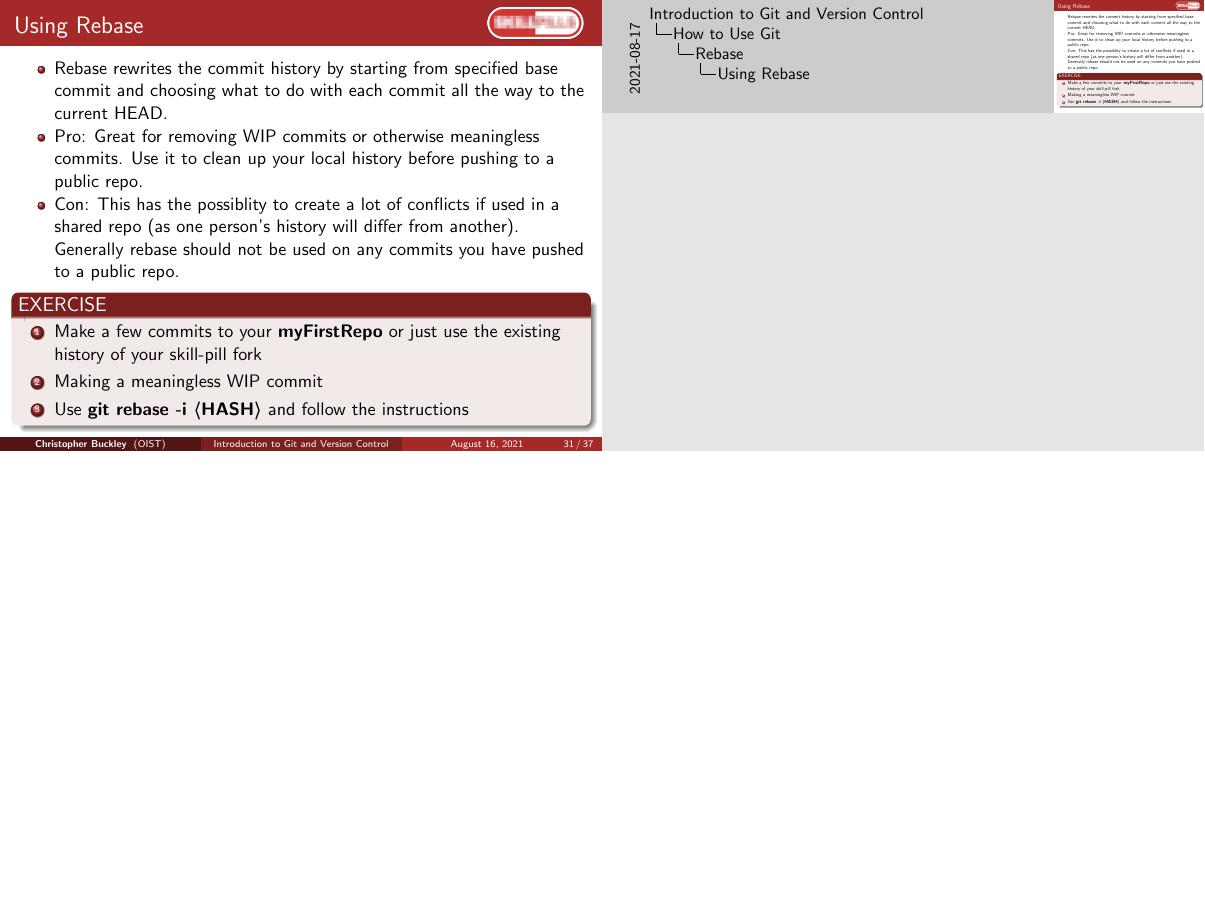
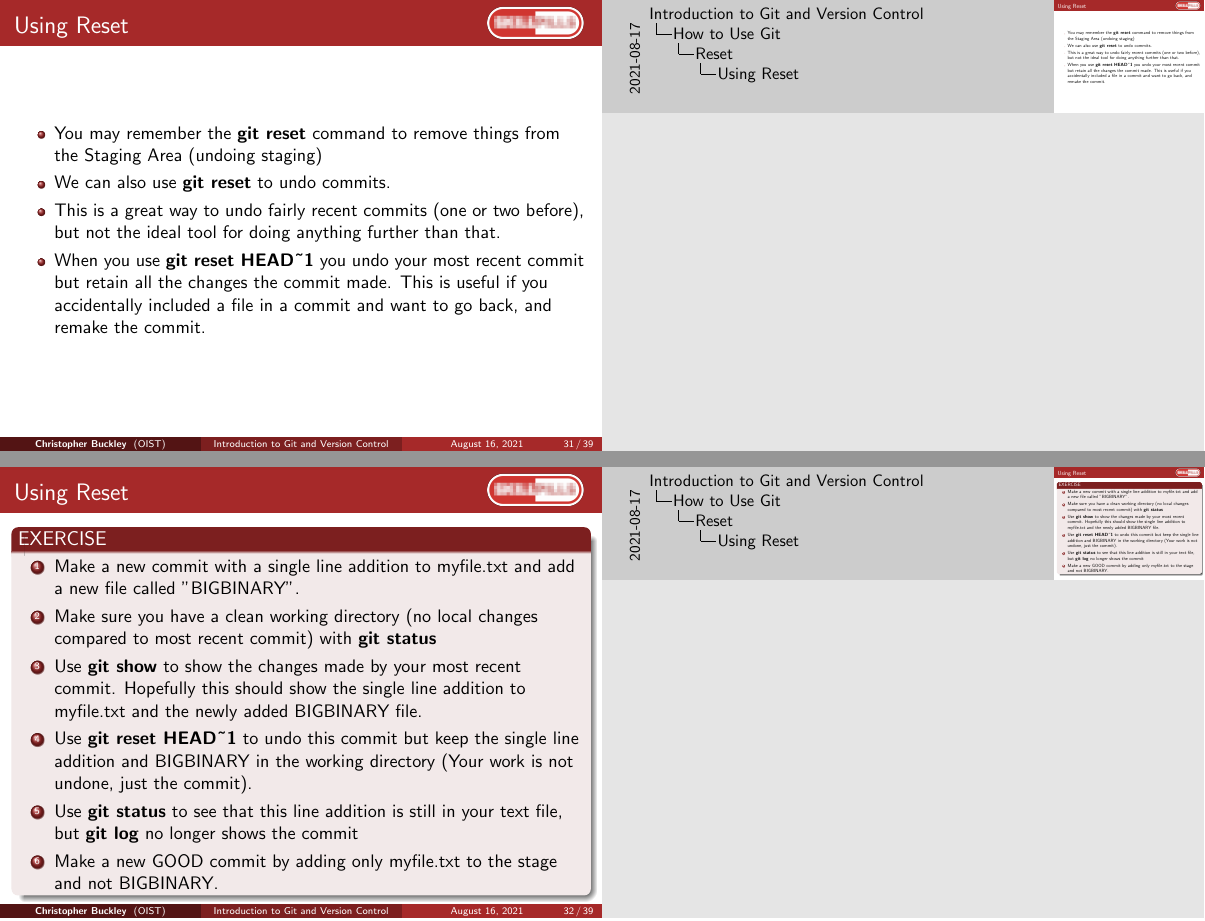
Before and after one commit to oist/skillpill-git, LaTeX slides (day1/lecture.tex): page 31 of 37 before the commit and pages 31 and 32 of 39 after it, the two joined at a grey line, the shorter picture padded with empty space. Compiled offline with pdfLaTeX.

Commit message:
Added slide on using git reset for undoing commits

```diff
--- a/day1/lecture.tex
+++ b/day1/lecture.tex
@@ -514,6 +514,7 @@ git checkout a1e8fb5 hello.py
 		\end{itemize}
 		\item Potentially destructive: (Changes history)
 		\begin{itemize}
+			\item \textbf{reset}
 			\item \textbf{rebase}
 		\end{itemize}
 		\item Danger Zone: (Can erase history)
@@ -541,3 +546,25 @@ git checkout a1e8fb5 hello.py
+\subsection{Reset}
+
+\begin{frame}[fragile]
+	\frametitle{Using Reset}
+	\begin{itemize}
+		\item You may remember the \textbf{git reset} command to remove things from the Staging Area (undoing staging)
+		\item We can also use \textbf{git reset} to undo commits.
+		\item This is a great way to undo fairly recent commits (one or two before), but not the ideal tool for doing anything further than that.
+		\item When you use \textbf{git reset HEAD\textasciitilde1} you undo your most recent commit but retain all the changes the commit made. This is useful if you accidentally included a file in a commit and want to go back, and remake the commit.
+	\end{itemize}
+\end{frame}
+
+\begin{frame}[fragile]
+	\frametitle{Using Reset}
+	\begin{block}{EXERCISE}
+		\begin{enumerate}
+			\item Make a new commit with a single line addition to myfile.txt and add a new file called "BIGBINARY".
+			\item Make sure you have a clean working directory (no local changes compared to most recent commit) with \textbf{git status}
+			\item Use \textbf{git show} to show the changes made by your most recent commit. Hopefully this should show the single line addition to myfile.txt and the newly added BIGBINARY file.
+			\item Use \textbf{git reset HEAD\textasciitilde1} to undo this commit but keep the single line addition and BIGBINARY in the working directory (Your work is not undone, just the commit).
+			\item Use \textbf{git status} to see that this line addition is still in your text file, but \textbf{git log} no longer shows the commit
+			\item Make a new GOOD commit by adding only myfile.txt to the stage and not BIGBINARY.
 		\end{enumerate}
 	\end{block}
 \end{frame}
```
Also changed, not shown: day1/lecture.tex (4 more changed lines).
